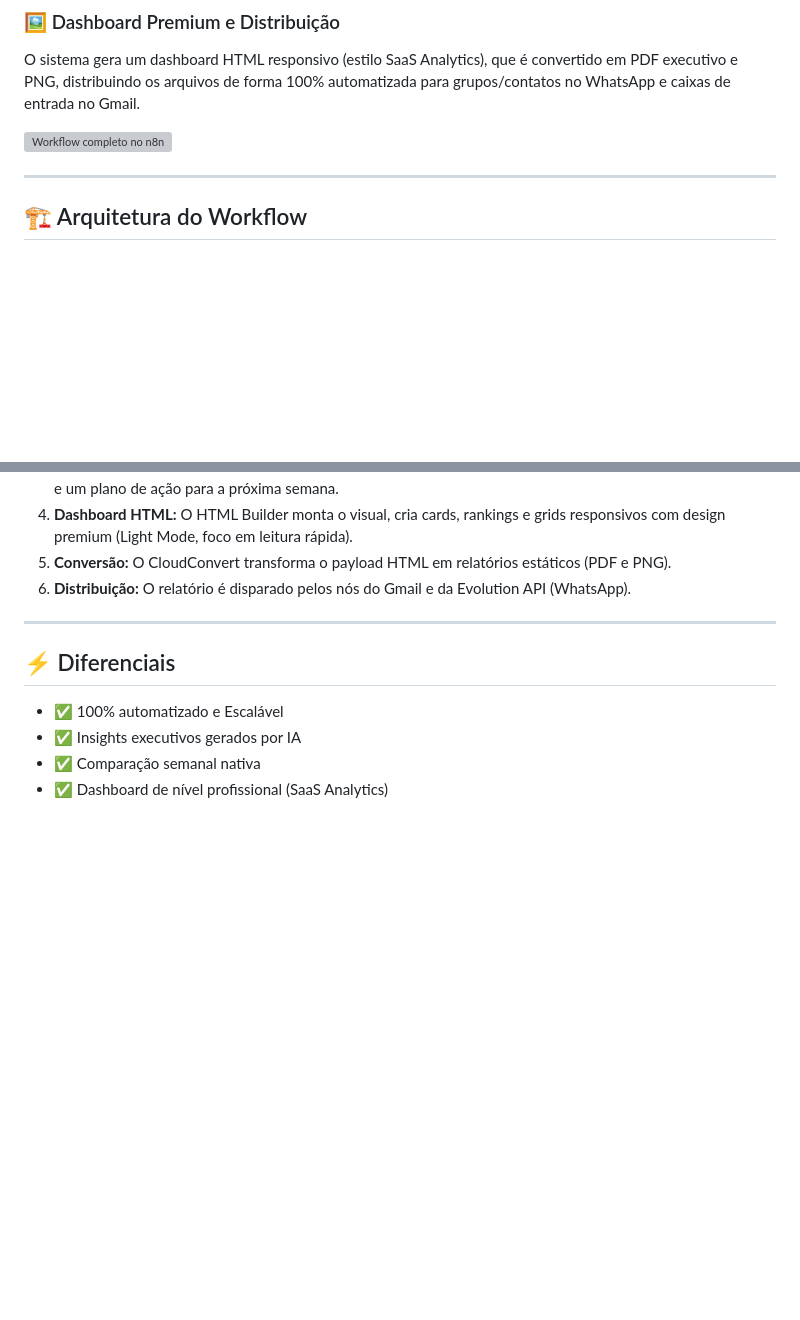
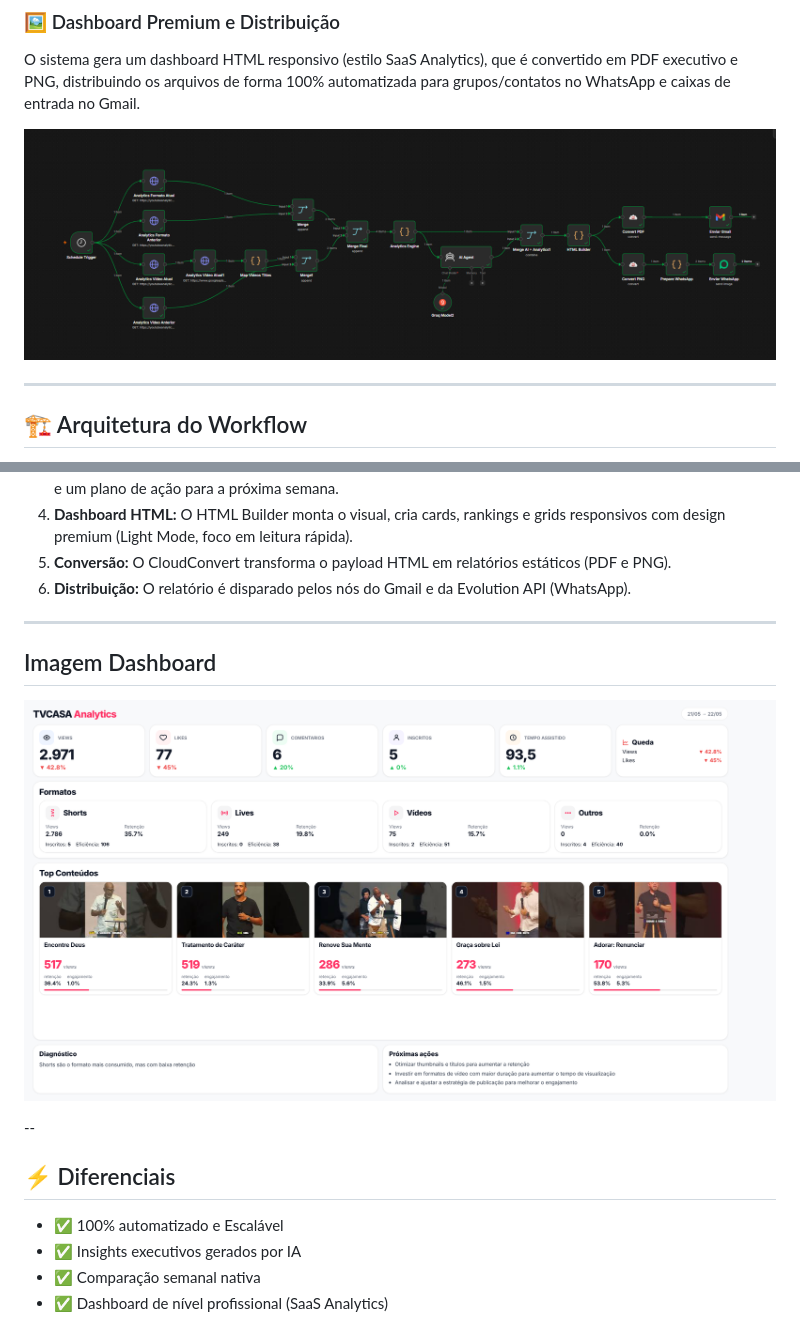
Before and after one commit to Vinis-San/YouTube-Analytics-Dashboard, a Markdown page: README.md, 2 parts joined by grey strips. Rendered like a GitHub page; blank space fills up the shorter version; grey boxes are pictures that could not be loaded.

Commit message:
Fix image paths and add dashboard image section
Corrected image path for workflow and added dashboard image.

```diff
--- a/README.md
+++ b/README.md
@@ -64,7 +64,7 @@ A inteligência artificial analisa os dados crus e atua estrategicamente para:
 ### 🖼 Dashboard Premium e Distribuição
 O sistema gera um dashboard HTML responsivo (estilo SaaS Analytics), que é convertido em PDF executivo e PNG, distribuindo os arquivos de forma 100% automatizada para grupos/contatos no WhatsApp e caixas de entrada no Gmail.
 
-![Workflow completo no n8n](./assets/workflow.png)
+![Workflow completo no n8n](./Assets/workflow.png)
 
 ---
 
@@ -83,6 +83,12 @@ O sistema gera um dashboard HTML responsivo (estilo SaaS Analytics), que é conv
 6. **Distribuição:** O relatório é disparado pelos nós do Gmail e da Evolution API (WhatsApp).
 
 ---
+
+## Imagem Dashboard
+
+![Dashboard Gerado](./Assets/dashboard.png)
+
+--
 
 ## ⚡ Diferenciais
 
```
